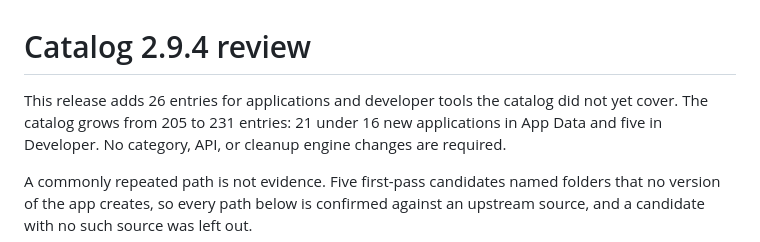
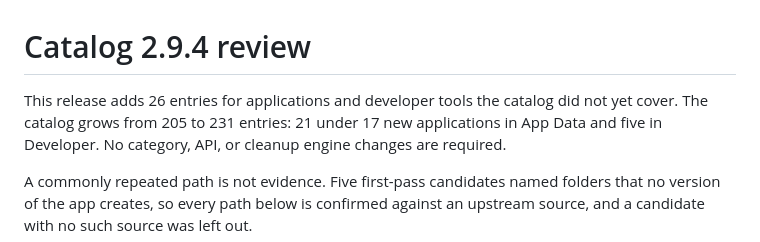
Before and after one commit to TouchBitsInc/easy-sweep-mac, a Markdown page: docs/catalog-review-2.9.4.md, the part around the change. GitHub-like rendering.

Commit message:
Correct the application count in the 2.9.4 review

```diff
--- a/docs/catalog-review-2.9.4.md
+++ b/docs/catalog-review-2.9.4.md
@@ -1,7 +1,7 @@
 # Catalog 2.9.4 review
 
 This release adds 26 entries for applications and developer tools the catalog
-did not yet cover. The catalog grows from 205 to 231 entries: 21 under 16 new
+did not yet cover. The catalog grows from 205 to 231 entries: 21 under 17 new
 applications in App Data and five in Developer. No category, API, or cleanup
 engine changes are required.
 
```
